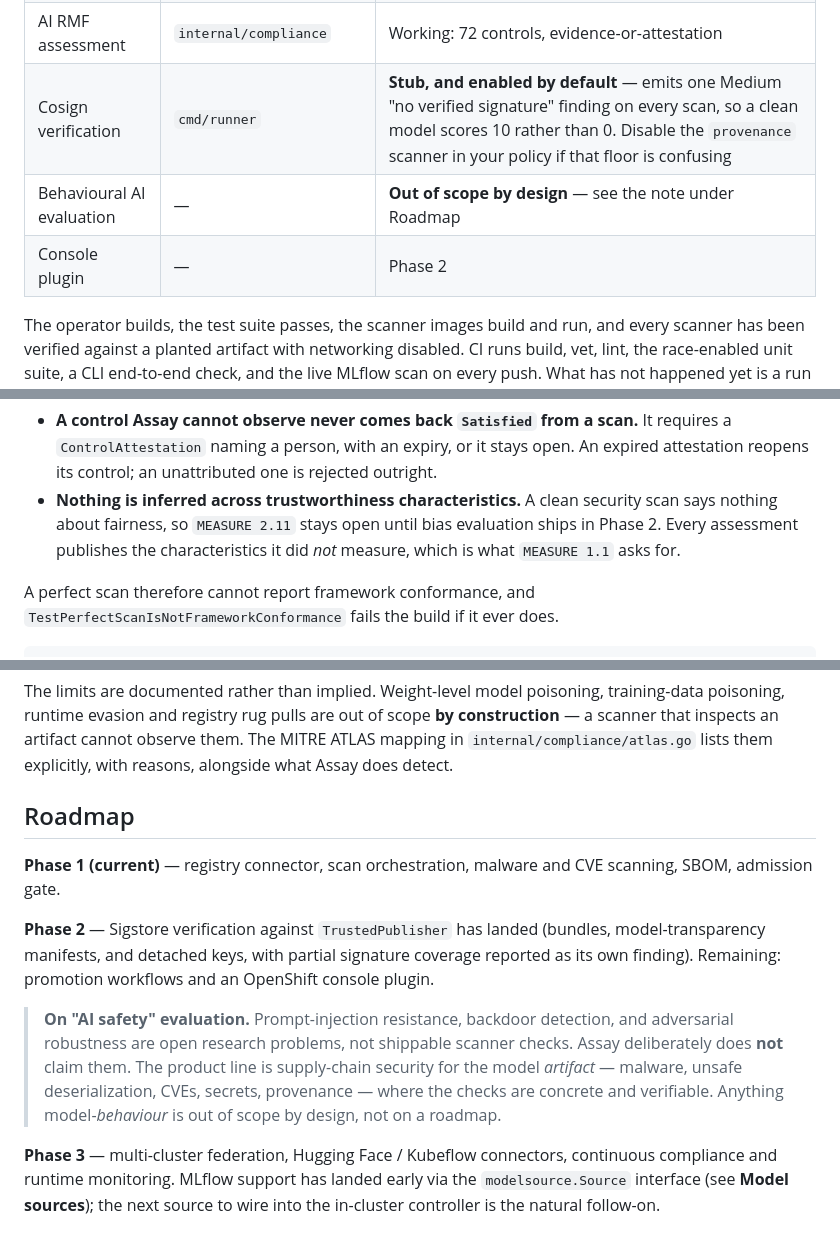
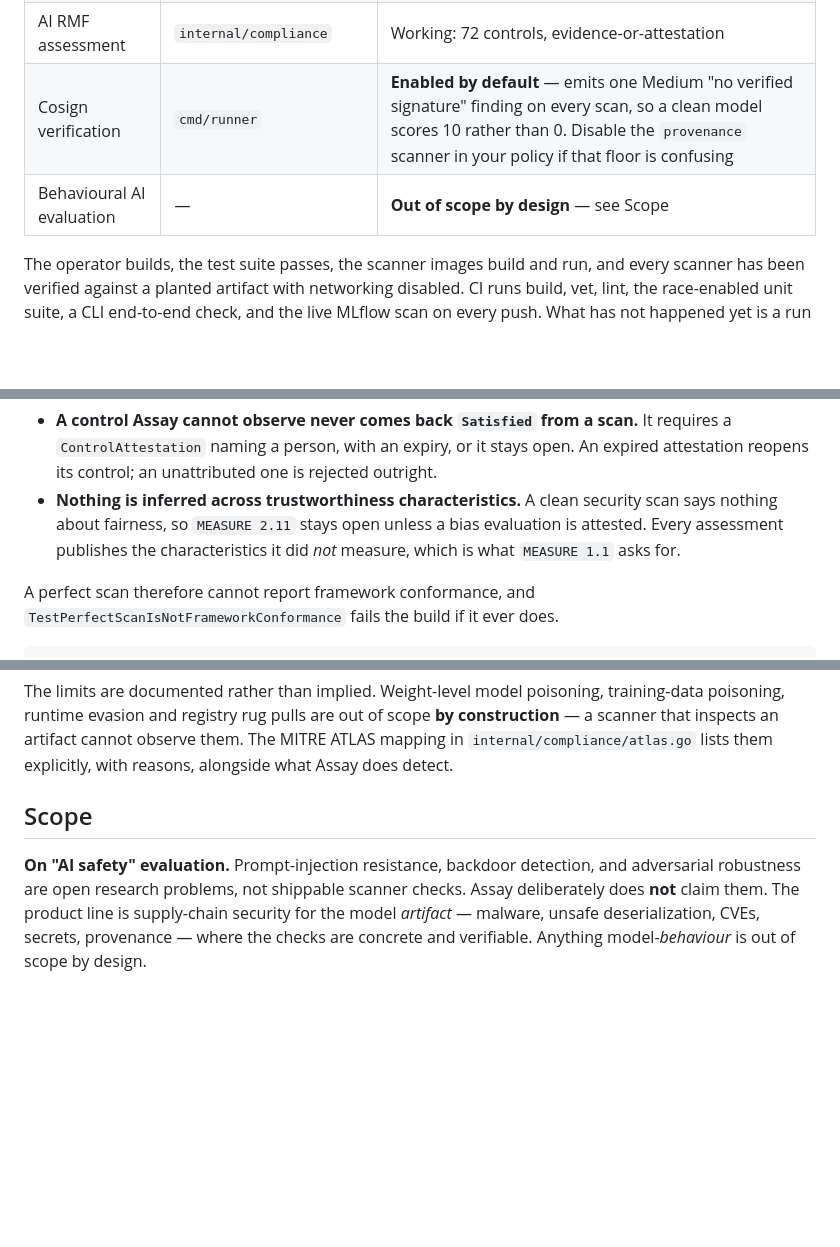
Before and after one commit to DAVANO-INNOVATION-LAB/assay, a Markdown page: README.md, 3 parts joined by grey strips. Rendered like a GitHub page; blank space fills up the shorter version.

Commit message:
docs: remove the public roadmap from the README
A phased roadmap tells a reader which parts of the product are thin and what
has not shipped. The scope statement stays — what Assay deliberately does not
claim is positioning worth publishing — but which phase something sits in is
not information that helps anyone outside the project.

```diff
--- a/README.md
+++ b/README.md
@@ -95,9 +95,8 @@ Model Registry ──▶ ModelRegistryConnector ──▶ ArtifactScan
 | Scanner images | `scanners/` | Built: ClamAV, Trivy, Syft, TruffleHog, Grype |
 | Promotion workflow | `internal/controller`, `internal/webhook` | Working: a signed human decision per environment, re-checked against the verdict at approval time |
 | AI RMF assessment | `internal/compliance` | Working: 72 controls, evidence-or-attestation |
-| Cosign verification | `cmd/runner` | **Stub, and enabled by default** — emits one Medium "no verified signature" finding on every scan, so a clean model scores 10 rather than 0. Disable the `provenance` scanner in your policy if that floor is confusing |
-| Behavioural AI evaluation | — | **Out of scope by design** — see the note under Roadmap |
-| Console plugin | — | Phase 2 |
+| Cosign verification | `cmd/runner` | **Enabled by default** — emits one Medium "no verified signature" finding on every scan, so a clean model scores 10 rather than 0. Disable the `provenance` scanner in your policy if that floor is confusing |
+| Behavioural AI evaluation | — | **Out of scope by design** — see Scope |
 
 The operator builds, the test suite passes, the scanner images build and run,
 and every scanner has been verified against a planted artifact with networking
@@ -381,7 +380,7 @@ Two rules keep the report auditable:
   is rejected outright.
 - **Nothing is inferred across trustworthiness characteristics.** A clean
   security scan says nothing about fairness, so `MEASURE 2.11` stays open
-  until bias evaluation ships in Phase 2. Every assessment publishes the
+  unless a bias evaluation is attested. Every assessment publishes the
   characteristics it did *not* measure, which is what `MEASURE 1.1` asks for.
 
 A perfect scan therefore cannot report framework conformance, and
@@ -566,25 +565,12 @@ training-data poisoning, runtime evasion and registry rug pulls are out of scope
 The MITRE ATLAS mapping in `internal/compliance/atlas.go` lists them explicitly,
 with reasons, alongside what Assay does detect.
 
-## Roadmap
+## Scope
 
-**Phase 1 (current)** — registry connector, scan orchestration, malware and
-CVE scanning, SBOM, admission gate.
-
-**Phase 2** — Sigstore verification against `TrustedPublisher` has landed
-(bundles, model-transparency manifests, and detached keys, with partial
-signature coverage reported as its own finding). Remaining: promotion
-workflows and an OpenShift console plugin.
-
-> **On "AI safety" evaluation.** Prompt-injection resistance, backdoor
-> detection, and adversarial robustness are open research problems, not
-> shippable scanner checks. Assay deliberately does **not** claim them. The
-> product line is supply-chain security for the model *artifact* — malware,
-> unsafe deserialization, CVEs, secrets, provenance — where the checks are
-> concrete and verifiable. Anything model-*behaviour* is out of scope by
-> design, not on a roadmap.
-
-**Phase 3** — multi-cluster federation, Hugging Face / Kubeflow connectors,
-continuous compliance and runtime monitoring. MLflow support has landed early
-via the `modelsource.Source` interface (see **Model sources**); the next
-source to wire into the in-cluster controller is the natural follow-on.
+**On "AI safety" evaluation.** Prompt-injection resistance, backdoor
+detection, and adversarial robustness are open research problems, not
+shippable scanner checks. Assay deliberately does **not** claim them. The
+product line is supply-chain security for the model *artifact* — malware,
+unsafe deserialization, CVEs, secrets, provenance — where the checks are
+concrete and verifiable. Anything model-*behaviour* is out of scope by
+design.
```
